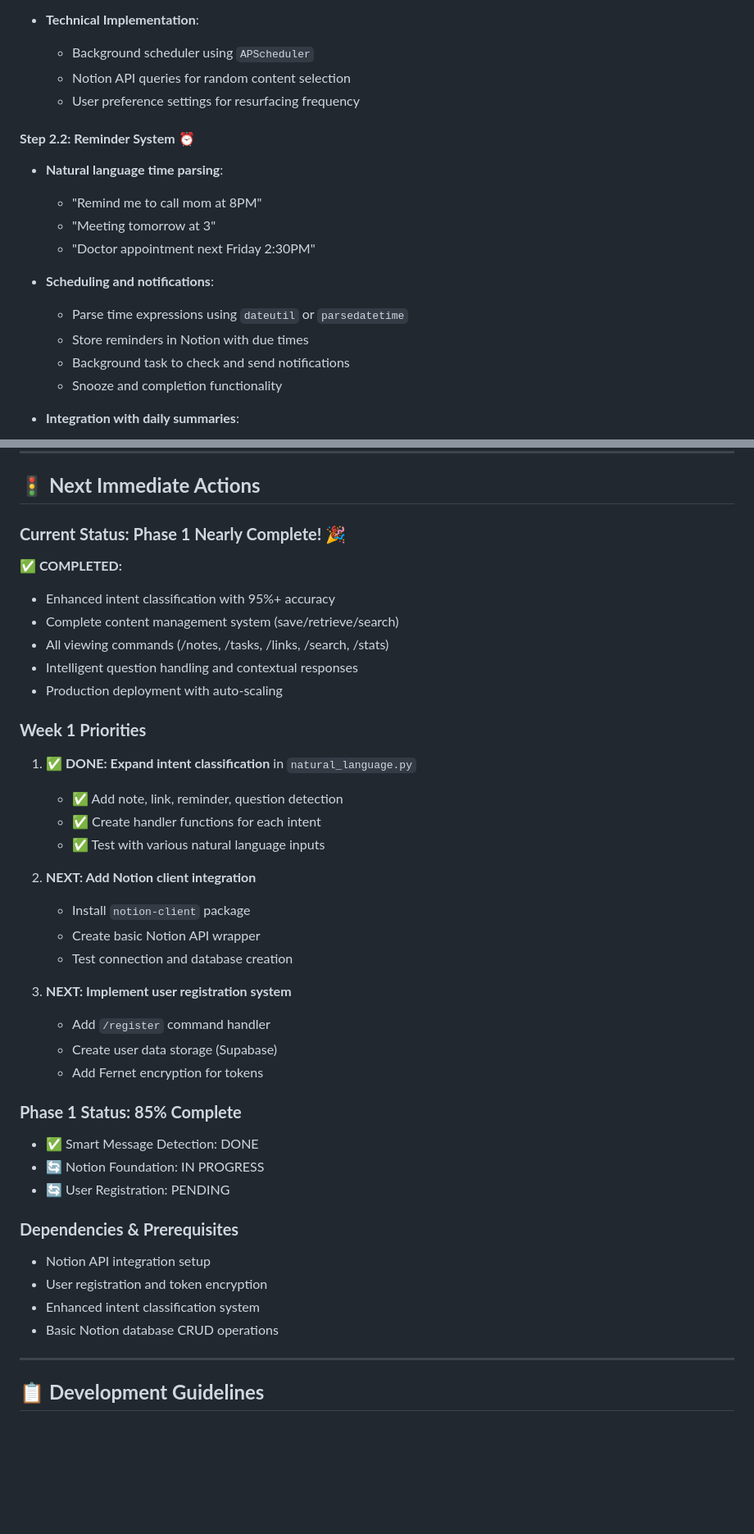
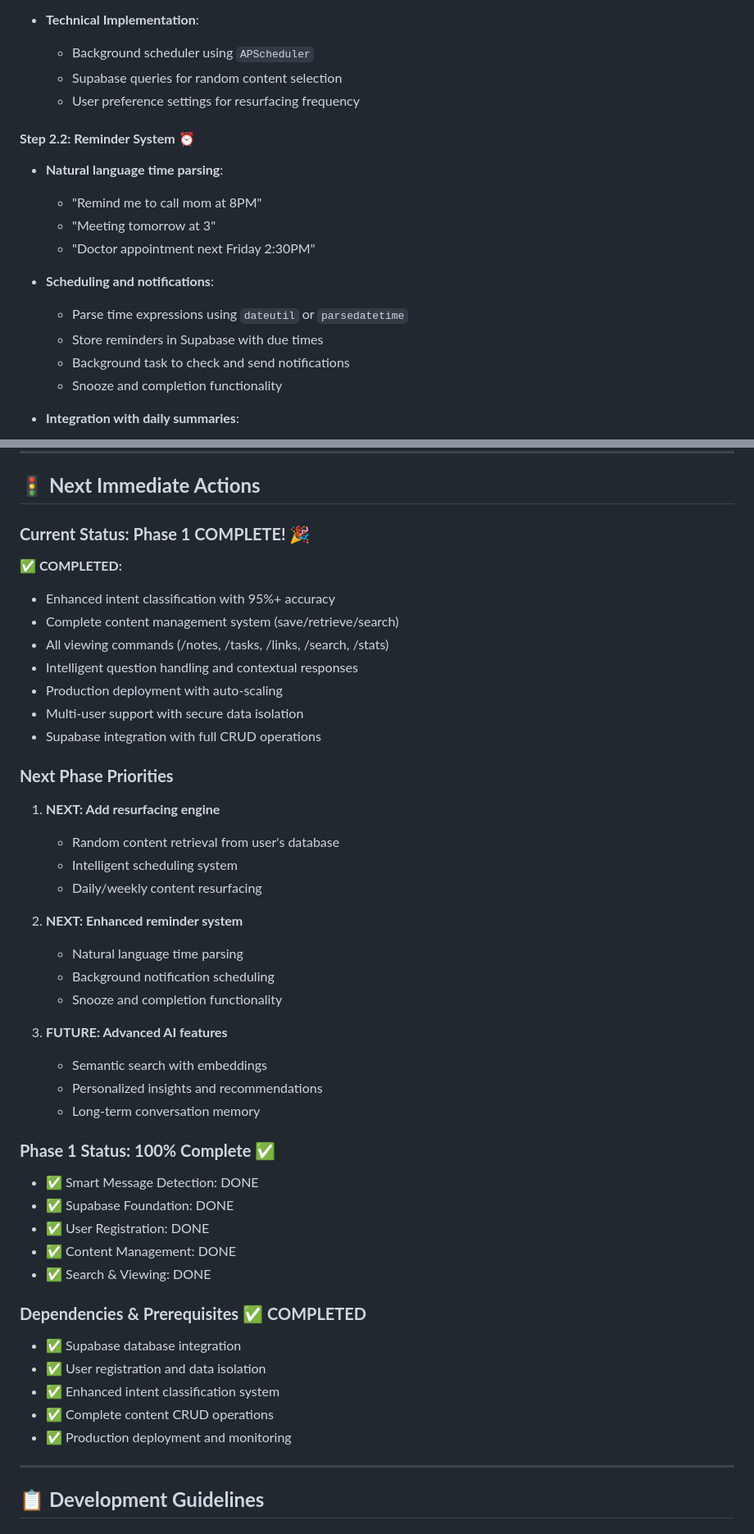
Before and after one commit to roso1102/2ndmind, a Markdown page: ROADMAP.md, 2 parts joined by grey strips. Shown: that part at 82% size. Rendered like a GitHub page; blank space fills up the shorter version.

```diff
--- a/ROADMAP.md
+++ b/ROADMAP.md
@@ -115,7 +107,7 @@ MySecondMind is not just a note-taking bot. It's a comprehensive personal AI ass
 
 - **Technical Implementation**:
   - Background scheduler using `APScheduler`
-  - Notion API queries for random content selection
+  - Supabase queries for random content selection
   - User preference settings for resurfacing frequency
 
 #### **Step 2.2: Reminder System** ⏰
@@ -126,7 +118,7 @@ MySecondMind is not just a note-taking bot. It's a comprehensive personal AI ass
 
 - **Scheduling and notifications**:
   - Parse time expressions using `dateutil` or `parsedatetime`
-  - Store reminders in Notion with due times
+  - Store reminders in Supabase with due times
   - Background task to check and send notifications
   - Snooze and completion functionality
 
@@ -305,7 +298,7 @@ MySecondMind/
 
 ## 🚦 **Next Immediate Actions**
 
-### **Current Status: Phase 1 Nearly Complete! 🎉**
+### **Current Status: Phase 1 COMPLETE! 🎉**
 
 **✅ COMPLETED:**
 - Enhanced intent classification with 95%+ accuracy
@@ -313,33 +306,38 @@ MySecondMind/
 - All viewing commands (/notes, /tasks, /links, /search, /stats)
 - Intelligent question handling and contextual responses
 - Production deployment with auto-scaling
+- Multi-user support with secure data isolation
+- Supabase integration with full CRUD operations
 
-### **Week 1 Priorities**
-1. **✅ DONE: Expand intent classification** in `natural_language.py`
-   - ✅ Add note, link, reminder, question detection
-   - ✅ Create handler functions for each intent
-   - ✅ Test with various natural language inputs
+### **Next Phase Priorities**
+1. **NEXT: Add resurfacing engine**
+   - Random content retrieval from user's database
+   - Intelligent scheduling system
+   - Daily/weekly content resurfacing
 
-2. **NEXT: Add Notion client integration**
-   - Install `notion-client` package
-   - Create basic Notion API wrapper
-   - Test connection and database creation
+2. **NEXT: Enhanced reminder system**
+   - Natural language time parsing
+   - Background notification scheduling
+   - Snooze and completion functionality
 
-3. **NEXT: Implement user registration system**
-   - Add `/register` command handler
-   - Create user data storage (Supabase)
-   - Add Fernet encryption for tokens
+3. **FUTURE: Advanced AI features**
+   - Semantic search with embeddings
+   - Personalized insights and recommendations
+   - Long-term conversation memory
 
-### **Phase 1 Status: 85% Complete**
+### **Phase 1 Status: 100% Complete** ✅
 - ✅ Smart Message Detection: DONE
-- 🔄 Notion Foundation: IN PROGRESS
-- 🔄 User Registration: PENDING
+- ✅ Supabase Foundation: DONE
+- ✅ User Registration: DONE
+- ✅ Content Management: DONE
+- ✅ Search & Viewing: DONE
 
-### **Dependencies & Prerequisites**
-- Notion API integration setup
-- User registration and token encryption
-- Enhanced intent classification system
-- Basic Notion database CRUD operations
+### **Dependencies & Prerequisites** ✅ **COMPLETED**
+- ✅ Supabase database integration
+- ✅ User registration and data isolation
+- ✅ Enhanced intent classification system
+- ✅ Complete content CRUD operations
+- ✅ Production deployment and monitoring
 
 ---
 
```
Also changed, not shown: other parts of ROADMAP.md (+44 -51 lines).
